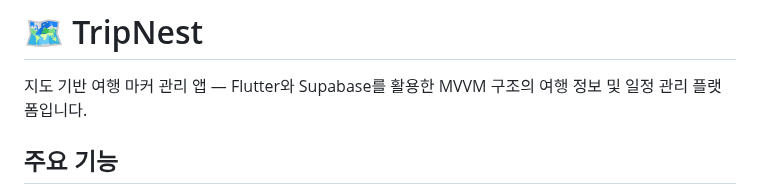
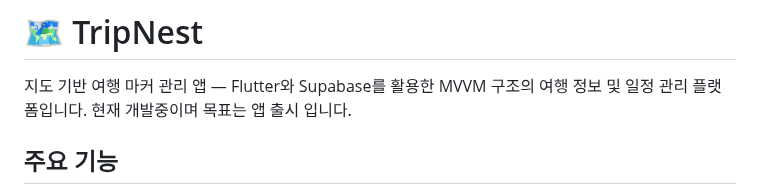
Before and after one commit to 001014k/TripNest, a Markdown page: README.md, the part around the change. Drawn GitHub-style.

```diff
--- a/README.md
+++ b/README.md
@@ -11,6 +11,7 @@
 # 🗺️ TripNest
 
 지도 기반 여행 마커 관리 앱 — Flutter와 Supabase를 활용한 MVVM 구조의 여행 정보 및 일정 관리 플랫폼입니다.
+현재 개발중이며 목표는 앱 출시 입니다.
 
 ## 주요 기능
 - 지도 위 마커 추가, 수정, 삭제
```
